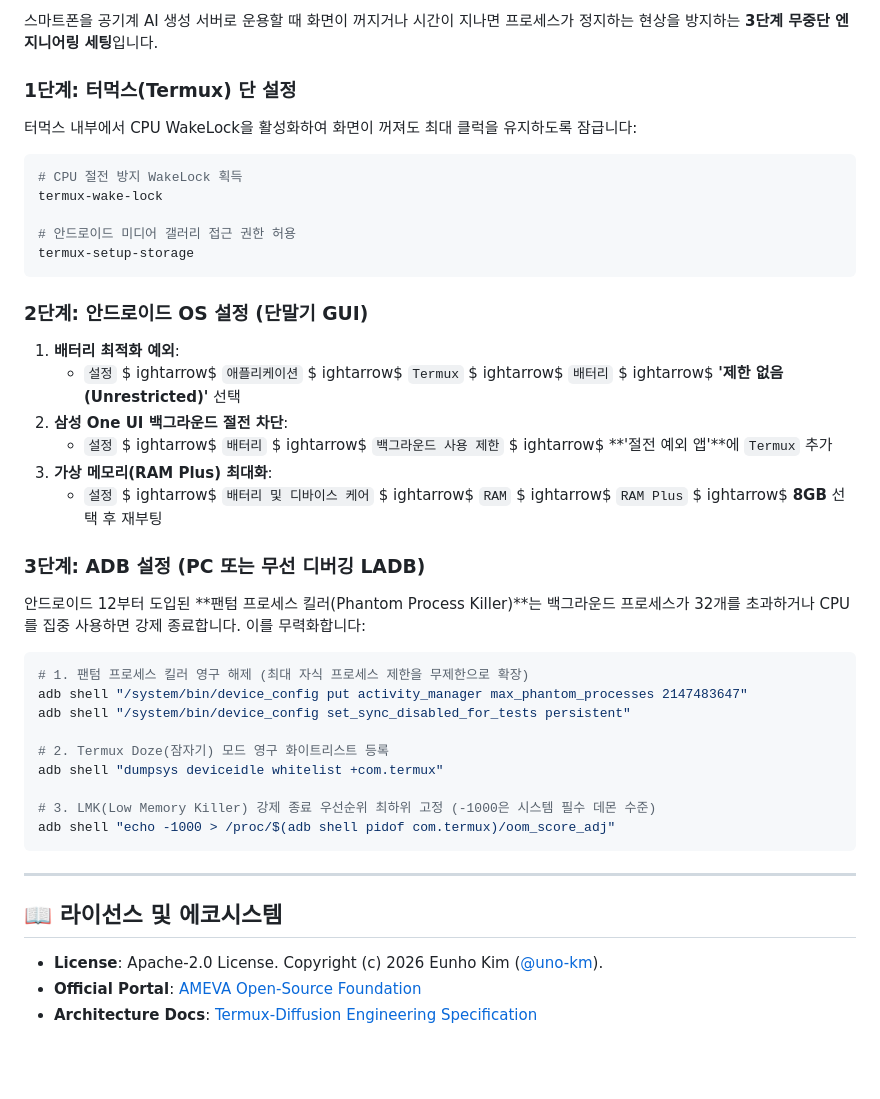
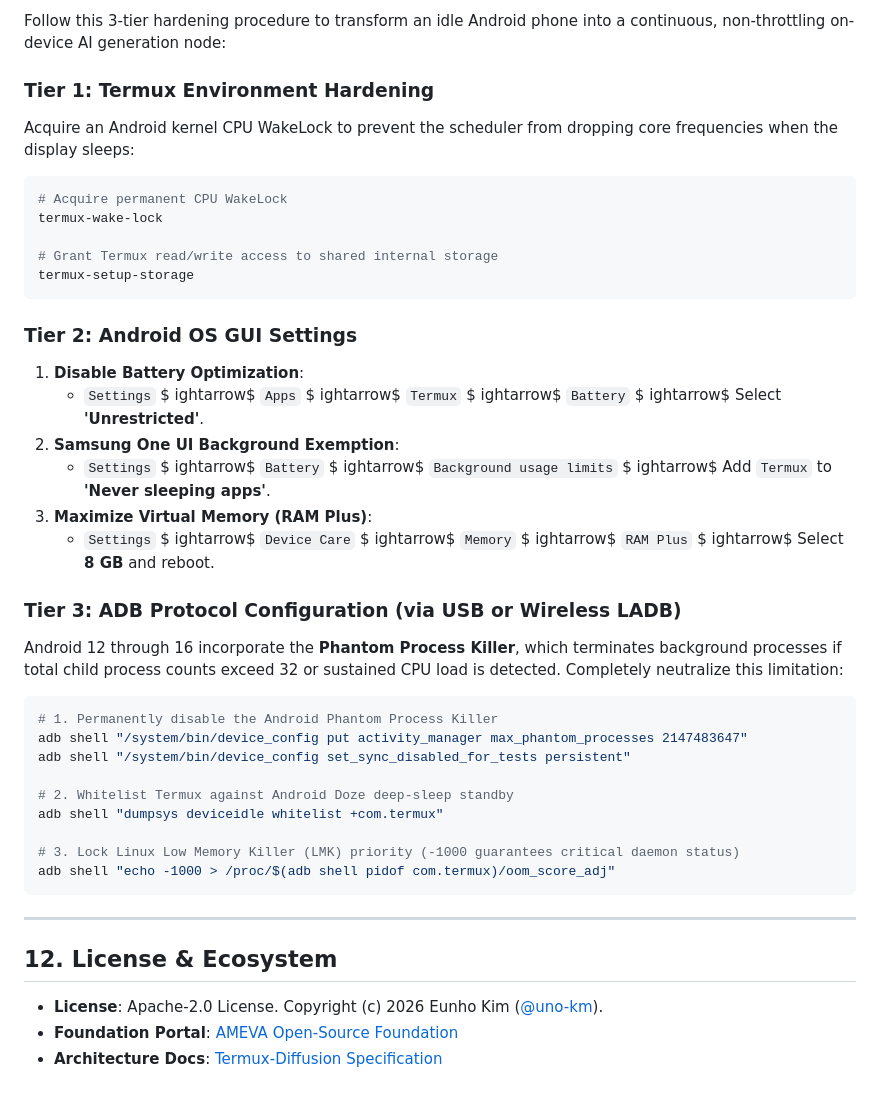
Before and after one commit to uno-km/amv-diffusion, a Markdown page: README.md, the part around one of its changes. GitHub-like rendering; blank space fills up the shorter version.

Commit message:
docs: translate full 12-section production README to 100% professional English

````diff
--- a/README.md
+++ b/README.md
@@ -373,54 +372,54 @@ print(f"추천 백엔드: {profile.recommended_backend}")
 
-스마트폰을 공기계 AI 생성 서버로 운용할 때 화면이 꺼지거나 시간이 지나면 프로세스가 정지하는 현상을 방지하는 **3단계 무중단 엔지니어링 세팅**입니다.
+Follow this 3-tier hardening procedure to transform an idle Android phone into a continuous, non-throttling on-device AI generation node:
 
-### 1단계: 터먹스(Termux) 단 설정
-터먹스 내부에서 CPU WakeLock을 활성화하여 화면이 꺼져도 최대 클럭을 유지하도록 잠급니다:
+### Tier 1: Termux Environment Hardening
+Acquire an Android kernel CPU WakeLock to prevent the scheduler from dropping core frequencies when the display sleeps:
 ```bash
-# CPU 절전 방지 WakeLock 획득
+# Acquire permanent CPU WakeLock
 termux-wake-lock
 
-# 안드로이드 미디어 갤러리 접근 권한 허용
+# Grant Termux read/write access to shared internal storage
 termux-setup-storage
 ```
 
-### 2단계: 안드로이드 OS 설정 (단말기 GUI)
-1. **배터리 최적화 예외**:
-   - `설정` $
-ightarrow$ `애플리케이션` $
+### Tier 2: Android OS GUI Settings
+1. **Disable Battery Optimization**:
+   - `Settings` $
+ightarrow$ `Apps` $
 ightarrow$ `Termux` $
-ightarrow$ `배터리` $
-ightarrow$ **'제한 없음(Unrestricted)'** 선택
-2. **삼성 One UI 백그라운드 절전 차단**:
-   - `설정` $
-ightarrow$ `배터리` $
-ightarrow$ `백그라운드 사용 제한` $
-ightarrow$ **'절전 예외 앱'**에 `Termux` 추가
-3. **가상 메모리(RAM Plus) 최대화**:
-   - `설정` $
-ightarrow$ `배터리 및 디바이스 케어` $
-ightarrow$ `RAM` $
+ightarrow$ `Battery` $
+ightarrow$ Select **'Unrestricted'**.
+2. **Samsung One UI Background Exemption**:
+   - `Settings` $
+ightarrow$ `Battery` $
+ightarrow$ `Background usage limits` $
+ightarrow$ Add `Termux` to **'Never sleeping apps'**.
+3. **Maximize Virtual Memory (RAM Plus)**:
+   - `Settings` $
+ightarrow$ `Device Care` $
+ightarrow$ `Memory` $
 ightarrow$ `RAM Plus` $
-ightarrow$ **8GB** 선택 후 재부팅
+ightarrow$ Select **8 GB** and reboot.
 
-### 3단계: ADB 설정 (PC 또는 무선 디버깅 LADB)
-안드로이드 12부터 도입된 **팬텀 프로세스 킬러(Phantom Process Killer)**는 백그라운드 프로세스가 32개를 초과하거나 CPU를 집중 사용하면 강제 종료합니다. 이를 무력화합니다:
+### Tier 3: ADB Protocol Configuration (via USB or Wireless LADB)
+Android 12 through 16 incorporate the **Phantom Process Killer**, which terminates background processes if total child process counts exceed 32 or sustained CPU load is detected. Completely neutralize this limitation:
 
 ```bash
-# 1. 팬텀 프로세스 킬러 영구 해제 (최대 자식 프로세스 제한을 무제한으로 확장)
+# 1. Permanently disable the Android Phantom Process Killer
 adb shell "/system/bin/device_config put activity_manager max_phantom_processes 2147483647"
 adb shell "/system/bin/device_config set_sync_disabled_for_tests persistent"
 
-# 2. Termux Doze(잠자기) 모드 영구 화이트리스트 등록
+# 2. Whitelist Termux against Android Doze deep-sleep standby
 adb shell "dumpsys deviceidle whitelist +com.termux"
 
-# 3. LMK(Low Memory Killer) 강제 종료 우선순위 최하위 고정 (-1000은 시스템 필수 데몬 수준)
+# 3. Lock Linux Low Memory Killer (LMK) priority (-1000 guarantees critical daemon status)
 adb shell "echo -1000 > /proc/$(adb shell pidof com.termux)/oom_score_adj"
 ```
 
 ---
 
-## 📖 라이선스 및 에코시스템
+## 12. License & Ecosystem
 
 * **License**: Apache-2.0 License. Copyright (c) 2026 Eunho Kim ([@uno-km](https://github.com/uno-km)).
-* **Official Portal**: [AMEVA Open-Source Foundation](https://uno-km.vercel.app/foundation/index.html)
-* **Architecture Docs**: [Termux-Diffusion Engineering Specification](https://uno-km.vercel.app/lib/diffusion/)
+* **Foundation Portal**: [AMEVA Open-Source Foundation](https://uno-km.vercel.app/foundation/index.html)
+* **Architecture Docs**: [Termux-Diffusion Specification](https://uno-km.vercel.app/lib/diffusion/)
````
Also changed, not shown: other parts of README.md (+151 -152 lines).
